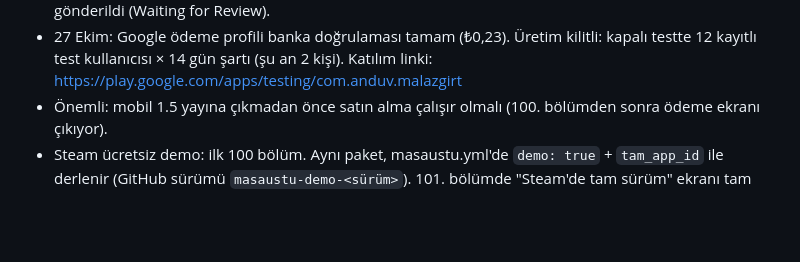
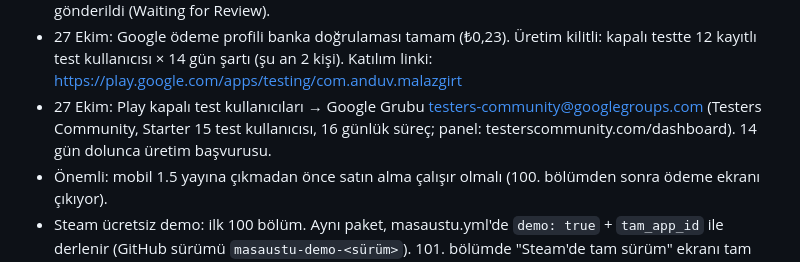
Before and after one commit to emreanduv/malazgirt-akincilari, a Markdown page: YAYIN-DURUMU.md, the part around the change. Drawn GitHub-style; blank space fills up the shorter version.

Commit message:
Yayın durumu: Testers Community kapalı testi
Co-Authored-By: Claude Opus 5.5 <noreply@anthropic.com>
Claude-Session: https://claude.ai/code/session_01XFKqTkpwnpMLyQPGEr1eX2

```diff
--- a/YAYIN-DURUMU.md
+++ b/YAYIN-DURUMU.md
@@ -90,6 +90,7 @@
 - Steam (25 Ekim): Steam Direct ücreti ödendi, banka (Enpara, SWIFT ENASTRISXXX, USD) ve W-8BEN girildi; vergi/kimlik doğrulaması bekleniyor: KYC belgeleri (kimlik + kimlikle selfie) 25 Ekim'de Dropbox'a yüklendi, inceleme 10–15 iş günü. Sonra vergi görüşmesi yeniden yapılacak: Foreign TIN = T.C. kimlik no, anlaşma Türkiye Madde 12 %10 (şu an %30 kesinti görünüyor). Doğrulama bitince "Hesap Oluşturmayı Tamamla" → uygulama oluştur → App ID → masaustu.yml.
 - 26 Ekim: Apple Paid Apps Agreement Active; iOS 1.5.0 (13) + "Tam Sürüm" ürünü birlikte incelemeye gönderildi (Waiting for Review).
 - 27 Ekim: Google ödeme profili banka doğrulaması tamam (₺0,23). Üretim kilitli: kapalı testte 12 kayıtlı test kullanıcısı × 14 gün şartı (şu an 2 kişi). Katılım linki: https://play.google.com/apps/testing/com.anduv.malazgirt
+- 27 Ekim: Play kapalı test kullanıcıları → Google Grubu testers-community@googlegroups.com (Testers Community, Starter 15 test kullanıcısı, 16 günlük süreç; panel: testerscommunity.com/dashboard). 14 gün dolunca üretim başvurusu.
 - Önemli: mobil 1.5 yayına çıkmadan önce satın alma çalışır olmalı (100. bölümden sonra ödeme ekranı çıkıyor).
 - Steam ücretsiz demo: ilk 100 bölüm. Aynı paket, masaustu.yml'de `demo: true` + `tam_app_id` ile derlenir (GitHub sürümü `masaustu-demo-<sürüm>`). 101. bölümde "Steam'de tam sürüm" ekranı tam oyunun mağaza sayfasını Steam arayüzünde açar; aynı bilgisayarda ilerleme tam sürüme geçer.
 - Arayüz büyük masaüstü pencerelerinde 1,45× / 2× ölçeklenir (index.html @media)
```
